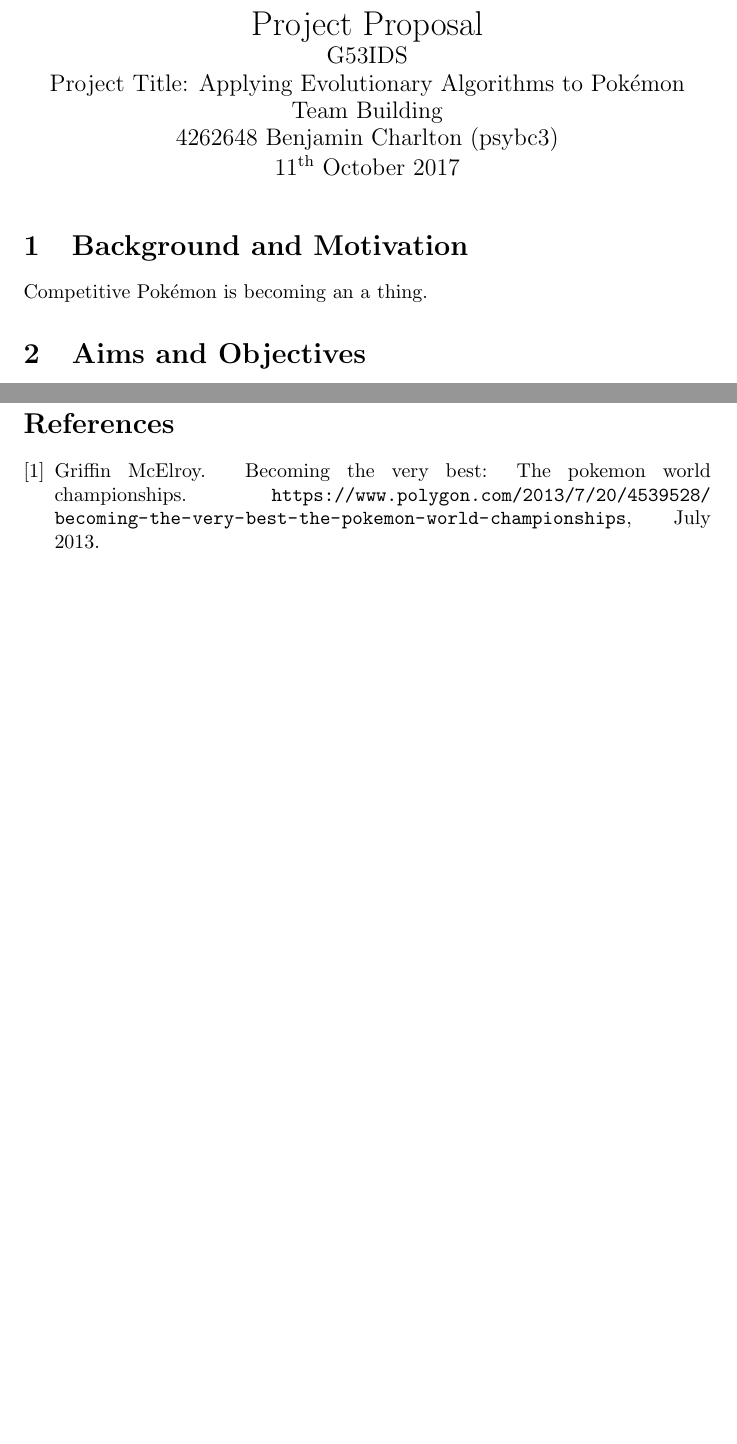
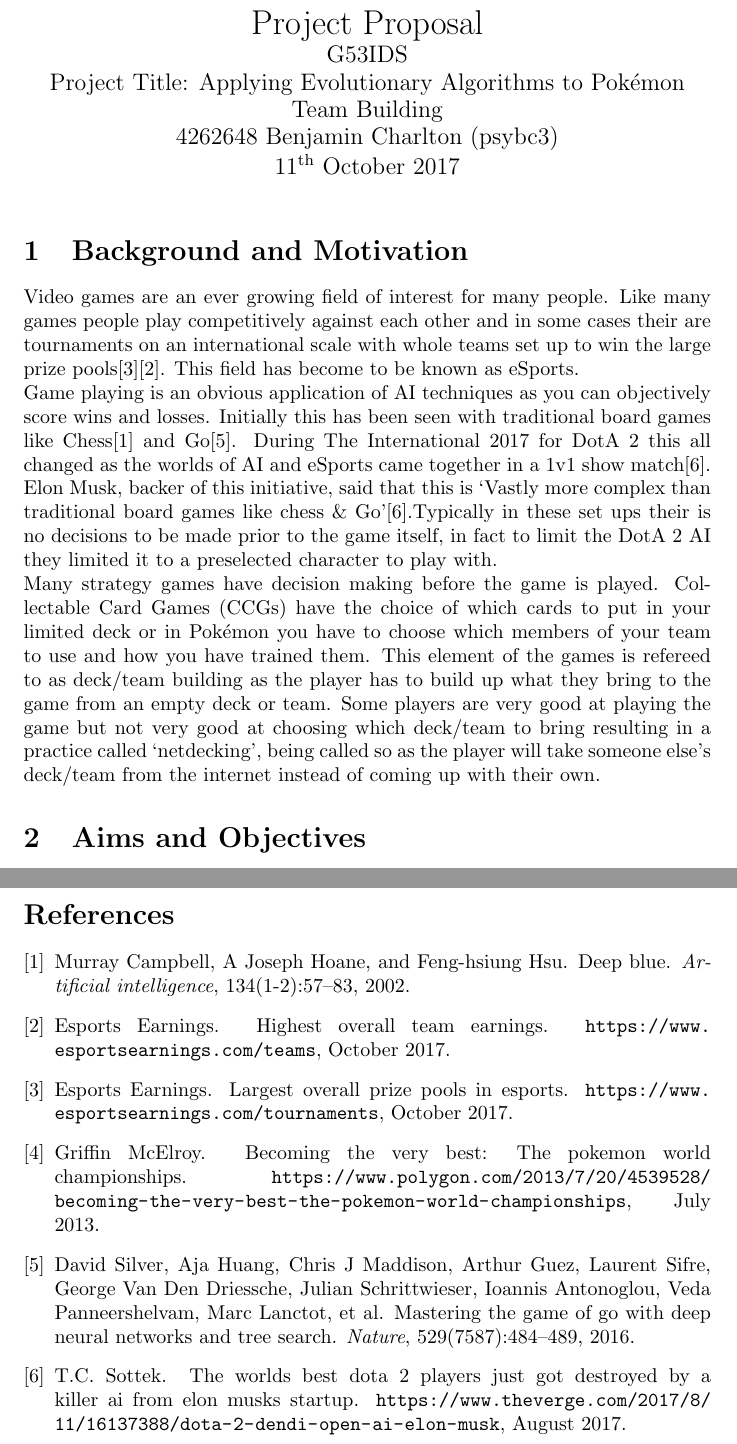
Before and after one commit to Kuldr/G53IDS-EA-Pokemon-Team-Building, a LaTeX document (Documentation/ProjectProposal/ProjectProposal.tex, which reads Documentation/ProjectProposal/ProjectProposal.bib): two parts of pages 1 and 3 of 3, joined at a grey line, cut so that both start at the same text, the shorter picture padded with empty space. The pictures show the PDF file Documentation/ProjectProposal/.latex/ProjectProposal.pdf that the author committed with the source.

Commit message:
Started Background and Motivation
Including references

```diff
--- a/Documentation/ProjectProposal/ProjectProposal.bib
+++ b/Documentation/ProjectProposal/ProjectProposal.bib
@@ -5,3 +5,17 @@
     year = {2013},
     howpublished = {\url{https://www.polygon.com/2013/7/20/4539528/becoming-the-very-best-the-pokemon-world-championships}}
 }
+
+@MISC{eSportsPrize,
+    author = {Esports Earnings},
+    title = {Largest Overall Prize Pools in eSports},
+    month = oct,
+    year = {2017},
+    howpublished = {\url{https://www.esportsearnings.com/tournaments}}
+}
+
+@MISC{teamEarnings,
+    author = {Esports Earnings},
+    title = {Highest Overall Team Earnings},
+    month = oct,
+    year = {2017},
@@ -7,0 +37,5 @@
+  title={Mastering the game of Go with deep neural networks and tree search},
+  author={Silver, David and Huang, Aja and Maddison, Chris J and Guez, Arthur and Sifre, Laurent and Van Den Driessche, George and Schrittwieser, Julian and Antonoglou, Ioannis and Panneershelvam, Veda and Lanctot, Marc and others},
+  journal={Nature},
+  volume={529},
+  number={7587},
@@ -7,0 +47,7 @@
+@MISC{openAI,
+    author = {T.C. Sottek},
+    title = {The world’s best Dota 2 players just got destroyed by a killer AI from Elon Musk’s startup},
+    month = aug,
+    year = {2017},
+    howpublished = {\url{https://www.theverge.com/2017/8/11/16137388/dota-2-dendi-open-ai-elon-musk}}
+}
--- a/Documentation/ProjectProposal/ProjectProposal.tex
+++ b/Documentation/ProjectProposal/ProjectProposal.tex
@@ -18,7 +18,9 @@
 \maketitle
 
 \section{Background and Motivation}
-Competitive \Pokemon{} is becoming an a thing.
+Video games are an ever growing field of interest for many people. Like many games people play competitively against each other and in some cases their are tournaments on an international scale with whole teams set up to win the large prize pools\cite{eSportsPrize}\cite{teamEarnings}. This field has become to be known as eSports.\\
+Game playing is an obvious application of AI techniques as you can objectively score wins and losses. Initially this has been seen with traditional board games like Chess\cite{deepBlue} and Go\cite{alphaGo}. During The International 2017 for DotA 2 this all changed as the worlds of AI and eSports came together in a 1v1 show match\cite{openAI}. Elon Musk, backer of this initiative, said that this is `Vastly more complex than traditional board games like chess \& Go'\cite{openAI}.Typically in these set ups their is no decisions to be made prior to the game itself, in fact to limit the DotA 2 AI they limited it to a preselected character to play with.\\
+Many strategy games have decision making before the game is played. Collectable Card Games (CCGs) have the choice of which cards to put in your limited deck or in \Pokemon{} you have to choose which members of your team to use and how you have trained them. This element of the games is refereed to as deck/team building as the player has to build up what they bring to the game from an empty deck or team. Some players are very good at playing the game but not very good at choosing which deck/team to bring resulting in a practice called `netdecking', being called so as the player will take someone else's deck/team from the internet instead of coming up with their own.
 
 \section{Aims and Objectives}
 \lipsum[1]
```
Also changed, not shown: Documentation/ProjectProposal/.latex/ProjectProposal.bbl, Documentation/ProjectProposal/.latex/ProjectProposal.pdf, Documentation/ProjectProposal/ProjectProposal.bib (20 more changed lines), 6 other files.
